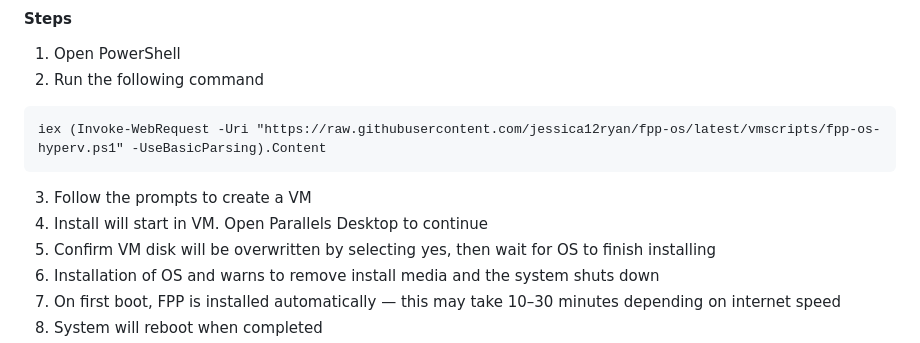
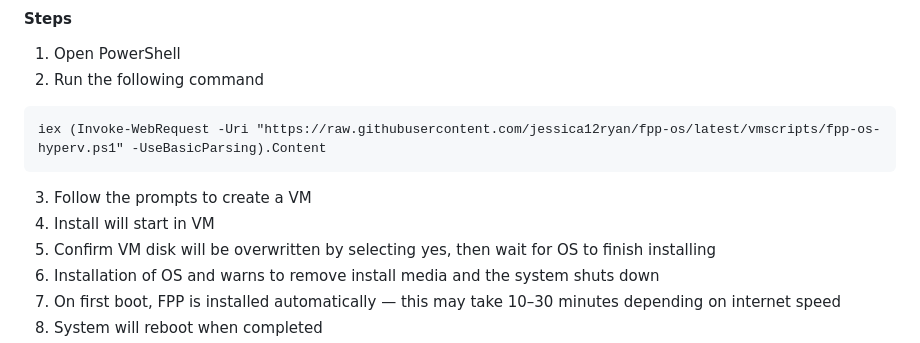
Before and after one commit to jessica12ryan/fpp-os, a Markdown page: README.md, the part around the change. GitHub-like rendering.

Commit message:
Update VM installation instructions in README
Removed mention of Parallels Desktop in installation instructions.

````diff
--- a/README.md
+++ b/README.md
@@ -240,7 +240,7 @@ curl -fsSL https://raw.githubusercontent.com/jessica12ryan/fpp-os/latest/vmscrip
 iex (Invoke-WebRequest -Uri "https://raw.githubusercontent.com/jessica12ryan/fpp-os/latest/vmscripts/fpp-os-hyperv.ps1" -UseBasicParsing).Content
 ```
 3. Follow the prompts to create a VM
-4. Install will start in VM. Open Parallels Desktop to continue
+4. Install will start in VM
 5. Confirm VM disk will be overwritten by selecting yes, then wait for OS to finish installing
 6. Installation of OS and warns to remove install media and the system shuts down
 7. On first boot, FPP is installed automatically — this may take 10–30 minutes depending on internet speed
````
